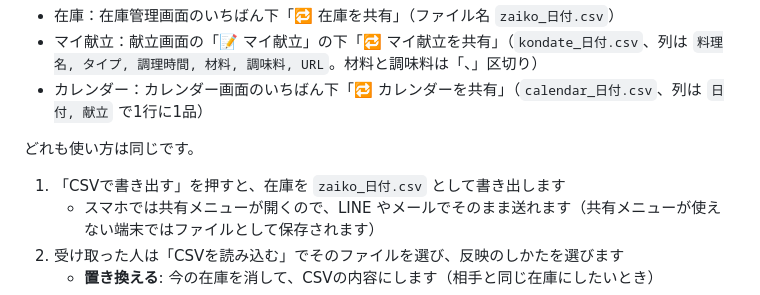
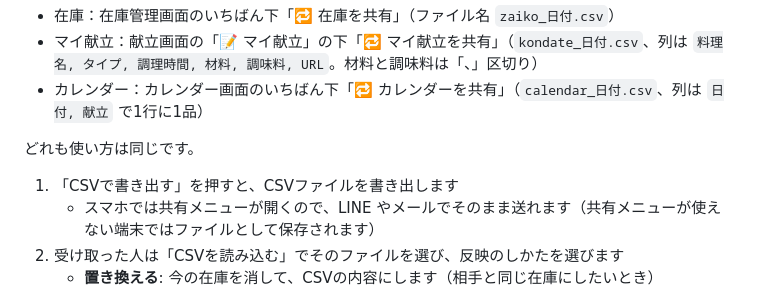
Before and after one commit to 344mari/CookingMenu, a Markdown page: README.md, the part around the change. Rendered like a GitHub page.

Commit message:
READMEの共有手順を在庫以外にも当てはまる書き方にする
Co-Authored-By: Claude Opus 5.5 <noreply@anthropic.com>
Claude-Session: https://claude.ai/code/session_019Y8mLhQVEnbkDUM71PVHH8

```diff
--- a/README.md
+++ b/README.md
@@ -38,7 +38,7 @@
 
 どれも使い方は同じです。
 
-1. 「CSVで書き出す」を押すと、在庫を `zaiko_日付.csv` として書き出します
+1. 「CSVで書き出す」を押すと、CSVファイルを書き出します
    - スマホでは共有メニューが開くので、LINE やメールでそのまま送れます（共有メニューが使えない端末ではファイルとして保存されます）
 2. 受け取った人は「CSVを読み込む」でそのファイルを選び、反映のしかたを選びます
    - **置き換える**: 今の在庫を消して、CSVの内容にします（相手と同じ在庫にしたいとき）
```
